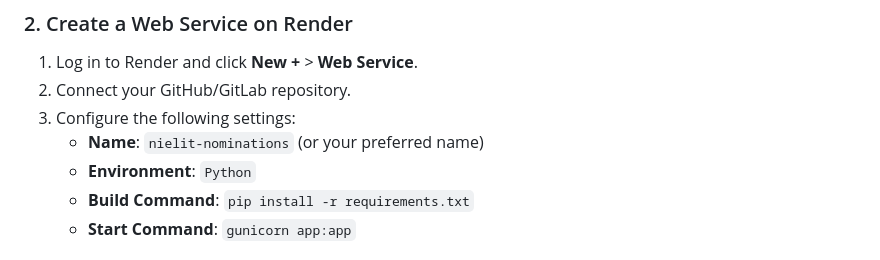
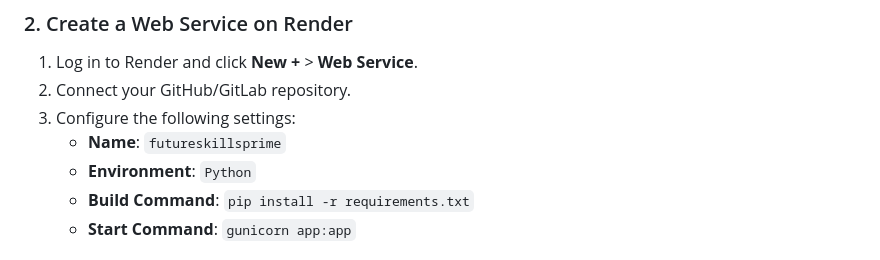
Before and after one commit to lovnishverma/futureskillsprime, a Markdown page: README.md, the part around the change. Drawn GitHub-style.

```diff
--- a/README.md
+++ b/README.md
@@ -93,7 +93,7 @@ Make sure all your files (including `requirements.txt`) are pushed to a GitHub,
 1. Log in to Render and click **New +** > **Web Service**.
 2. Connect your GitHub/GitLab repository.
 3. Configure the following settings:
-   - **Name**: `nielit-nominations` (or your preferred name)
+   - **Name**: `futureskillsprime`
    - **Environment**: `Python`
    - **Build Command**: `pip install -r requirements.txt`
    - **Start Command**: `gunicorn app:app`
```
